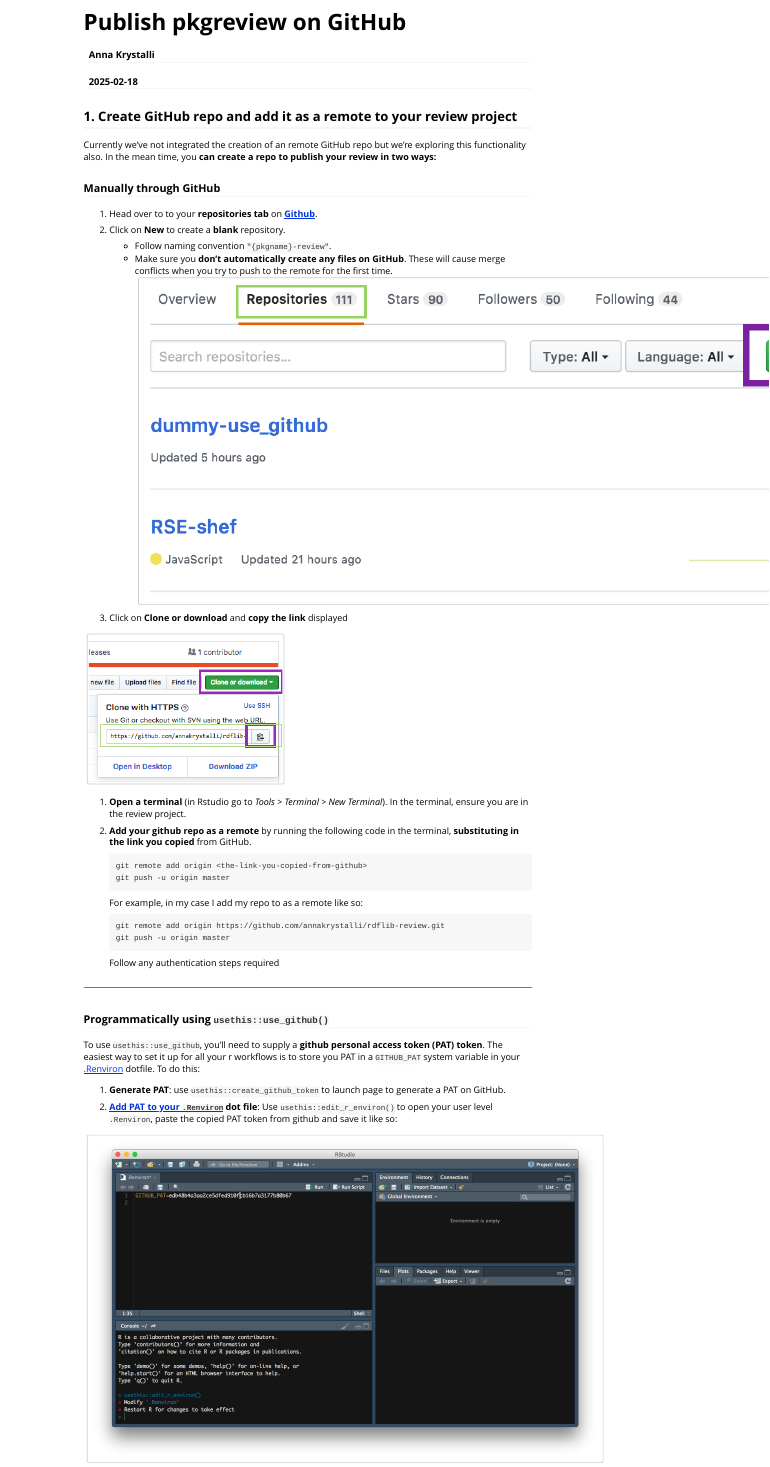
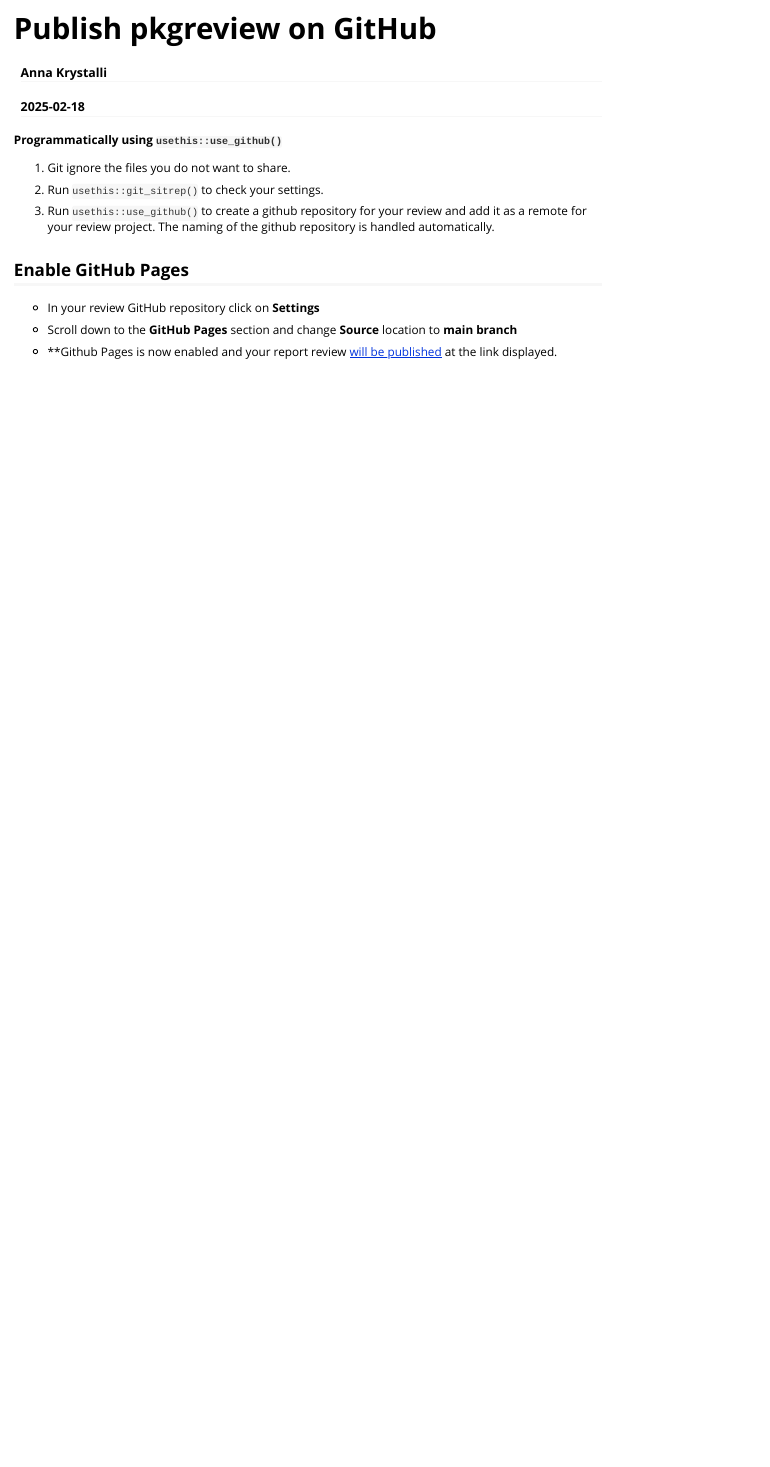
Before and after one commit to ropensci-org/pkgreviewr, an R Markdown document (vignettes/publish-review-on-github.Rmd): the page in a window 1100 px wide, from its top. Rendered offline with R 4.5, knitr and Pandoc, with nearby package versions.

Commit message:
docs: simplify publishing vignette

````diff
--- a/vignettes/publish-review-on-github.Rmd
+++ b/vignettes/publish-review-on-github.Rmd
@@ -9,47 +9,19 @@
   %\VignetteEncoding{UTF-8}
 ---
 
-## 1. Create GitHub repo and add it as a remote to your review project
+**Programmatically using `usethis::use_github()`**
 
-Currently we've not integrated the creation of an remote GitHub repo but we're exploring this functionality also. In the mean time, you **can create a repo to publish your review in two ways:**
+1. Git ignore the files you do not want to share.
 
-### Manually through GitHub
+1. Run `usethis::git_sitrep()` to check your settings.
 
-1. Head over to to your **repositories tab** on [**Github**](https://github.com).
+1. Run `usethis::use_github()` to create a github repository for your review and add it as a remote for your review project.
+The naming of the github repository is handled automatically.
 
-1. Click on **New** to create a **blank** repository.
-    - Follow naming convention `"{pkgname}-review"`.
-    - Make sure you **don't automatically create any files on GitHub**. These will cause merge conflicts when you try to push to the remote for the first time.
-    ![](assets/manual_gh.png)
+## Enable GitHub Pages
 
-1. Click on **Clone or download** and **copy the link** displayed
+- In your review GitHub repository click on **Settings**
 
-![](assets/clone.png)
+- Scroll down to the **GitHub Pages** section and change **Source** location to **main branch**
 
-1. **Open a terminal** (in Rstudio go to _Tools > Terminal > New Terminal_). In the terminal, ensure you are in the review project.
-
-1. **Add your github repo as a remote** by running the following code in the terminal, **substituting in the link you copied** from GitHub.
-
-    ```
-    git remote add origin <the-link-you-copied-from-github>
-    git push -u origin master
-    ```
-  For example, in my case I add my repo to as a remote like so:
-
-    ```
-    git remote add origin https://github.com/annakrystalli/rdflib-review.git
-    git push -u origin master
-    ```
-  Follow any authentication steps required
-
-****
-
-### **Programmatically using `usethis::use_github()`**
-
-To use `usethis::use_github`, you'll need to supply a **github personal access token (PAT) token**. The easiest way to set it up for all your r workflows is to store you PAT in a `GITHUB_PAT` system variable in your [.Renviron](https://csgillespie.github.io/efficientR/3-3-r-startup.html#renviron) dotfile.  To do this:
-
-1. **Generate PAT**: use `usethis::create_github_token` to launch page to generate a PAT on GitHub.
-
-2. **[Add PAT to your `.Renviron`](https://github.com/jennybc/happy-git-with-r/blob/master/81_github-api-tokens.Rmd) dot file**: Use `usethis::edit_r_environ()` to open your user level `.Renviron`, paste the copied PAT token from github and save it like so:
-
-<img src="assets/renviron.png" width=800>
+- **Github Pages is now enabled and your report review [will be published](http://annakrystalli.me/rdflib-review/index.nb.html) at the link displayed.
````
Also changed, not shown: vignettes/assets/clone.png (deleted), vignettes/assets/enabled_gh.png (deleted), vignettes/assets/manual_gh.png (deleted), vignettes/assets/renviron.png (deleted), vignettes/assets/select_gh.png (deleted), vignettes/publish-review-on-github.Rmd (39 more changed lines).
